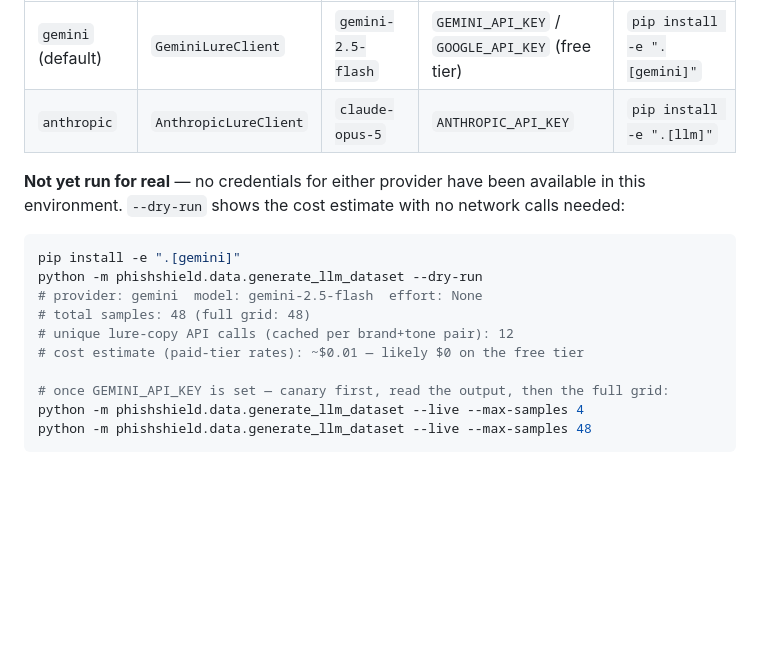
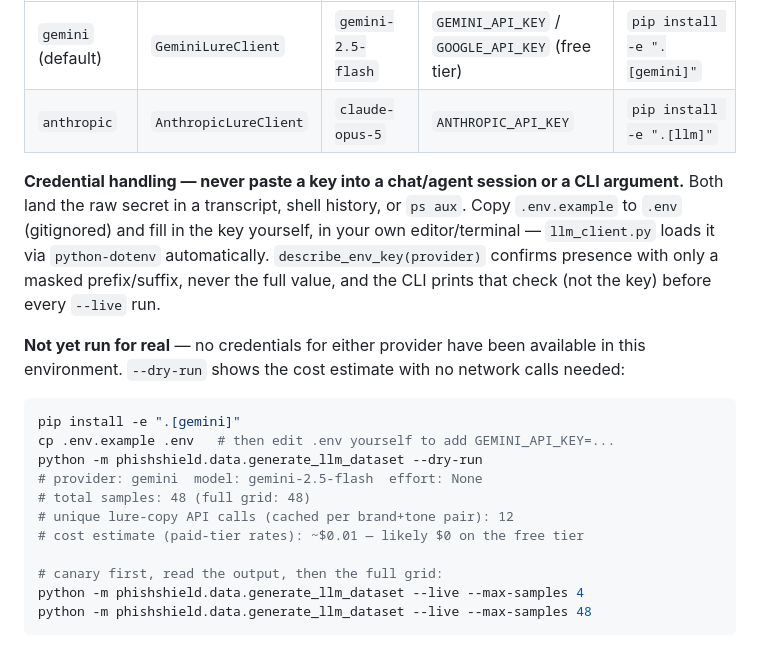
Before and after one commit to namankhatakdotcpp/ai-phishing-detection, a Markdown page: README.md, the part around the change. Rendered like a GitHub page; blank space fills up the shorter version.

Commit message:
docs: document safe credential handling for Phase 8

````diff
--- a/README.md
+++ b/README.md
@@ -210,19 +210,28 @@ effort)`:
 | `gemini` (default) | `GeminiLureClient` | `gemini-2.5-flash` | `GEMINI_API_KEY` / `GOOGLE_API_KEY` (free tier) | `pip install -e ".[gemini]"` |
 | `anthropic` | `AnthropicLureClient` | `claude-opus-5` | `ANTHROPIC_API_KEY` | `pip install -e ".[llm]"` |
 
+**Credential handling — never paste a key into a chat/agent session or a
+CLI argument.** Both land the raw secret in a transcript, shell history,
+or `ps aux`. Copy `.env.example` to `.env` (gitignored) and fill in the
+key yourself, in your own editor/terminal — `llm_client.py` loads it via
+`python-dotenv` automatically. `describe_env_key(provider)` confirms
+presence with only a masked prefix/suffix, never the full value, and the
+CLI prints that check (not the key) before every `--live` run.
+
 **Not yet run for real** — no credentials for either provider have been
 available in this environment. `--dry-run` shows the cost estimate with
 no network calls needed:
 
 ```bash
 pip install -e ".[gemini]"
+cp .env.example .env   # then edit .env yourself to add GEMINI_API_KEY=...
 python -m phishshield.data.generate_llm_dataset --dry-run
 # provider: gemini  model: gemini-2.5-flash  effort: None
 # total samples: 48 (full grid: 48)
 # unique lure-copy API calls (cached per brand+tone pair): 12
 # cost estimate (paid-tier rates): ~$0.01 — likely $0 on the free tier
 
-# once GEMINI_API_KEY is set — canary first, read the output, then the full grid:
+# canary first, read the output, then the full grid:
 python -m phishshield.data.generate_llm_dataset --live --max-samples 4
 python -m phishshield.data.generate_llm_dataset --live --max-samples 48
 ```
````
Also changed, not shown: PROJECT_BRIEF.md (+8 -0 lines).
